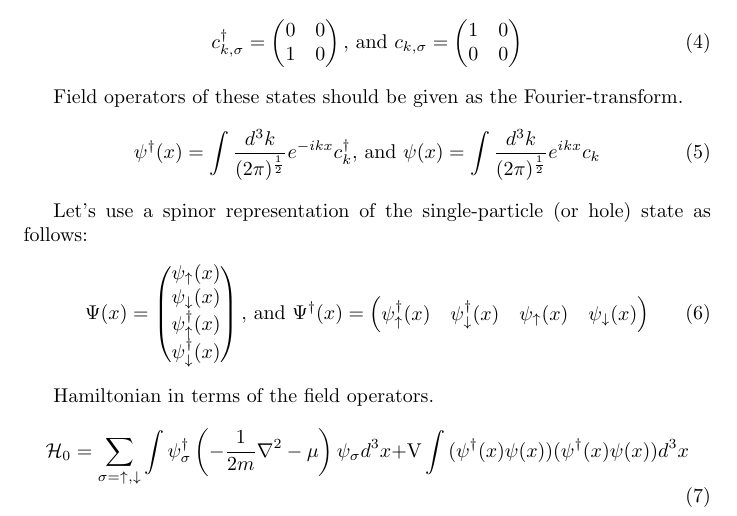
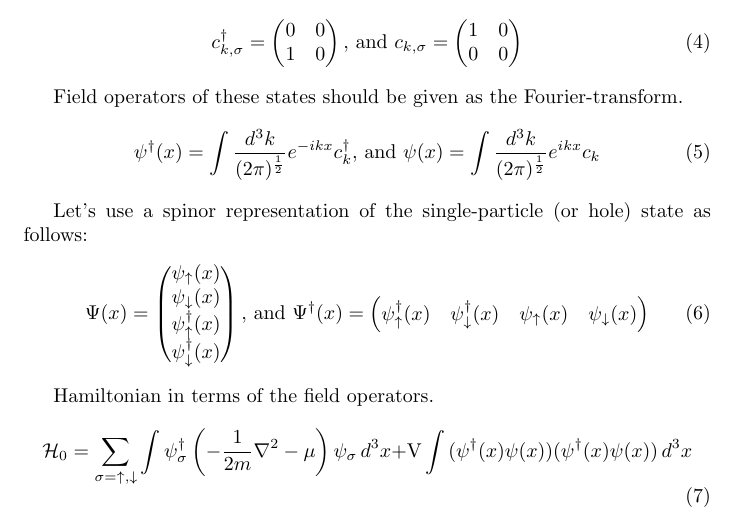
Before and after one commit to DamirGadiev/gapless-superconductivity, a LaTeX paper (gapless_superconductivity.tex): part of page 2 of 2, cut so that both start at the same text. Compiled offline with pdfLaTeX.

Commit message:
Fix spacing in Hamiltonian integrals

```diff
--- a/gapless_superconductivity.tex
+++ b/gapless_superconductivity.tex
@@ -134,11 +134,11 @@ Hamiltonian in terms of the field operators.
         \sigma=\uparrow,\downarrow
     }}
     \int{
-        \psi^\dagger_\sigma\left(-\frac{1}{2m}\nabla^2-\mu\right)\psi_\sigma{d^3}x
+        \psi^\dagger_\sigma\left(-\frac{1}{2m}\nabla^2-\mu\right)\psi_\sigma\, d^3 x
     }
     {\textrm{+V}}
     \int{
-        (\psi^\dagger(x)\psi(x))(\psi^\dagger(x)\psi(x)){d^3}x
+        (\psi^\dagger(x)\psi(x))(\psi^\dagger(x)\psi(x))\, d^3 x
     }
 \end{equation}
 
```
